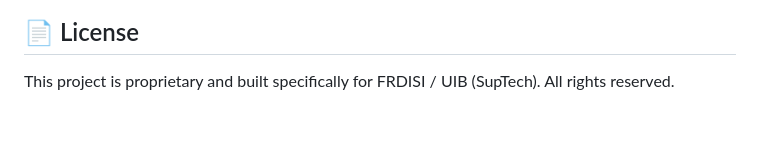
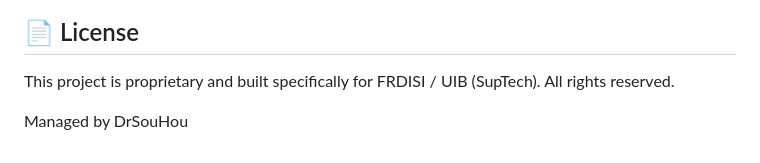
Before and after one commit to DrSouHou/internat, a Markdown page: README.md, the part around the change. GitHub-like rendering; blank space fills up the shorter version.

Commit message:
Add Managed by DrSouHou to README

```diff
--- a/README.md
+++ b/README.md
@@ -78,3 +78,5 @@ The login screen provides two roles for demonstration:
 ## 📄 License
 
 This project is proprietary and built specifically for FRDISI / UIB (SupTech). All rights reserved.
+
+Managed by DrSouHou
```
